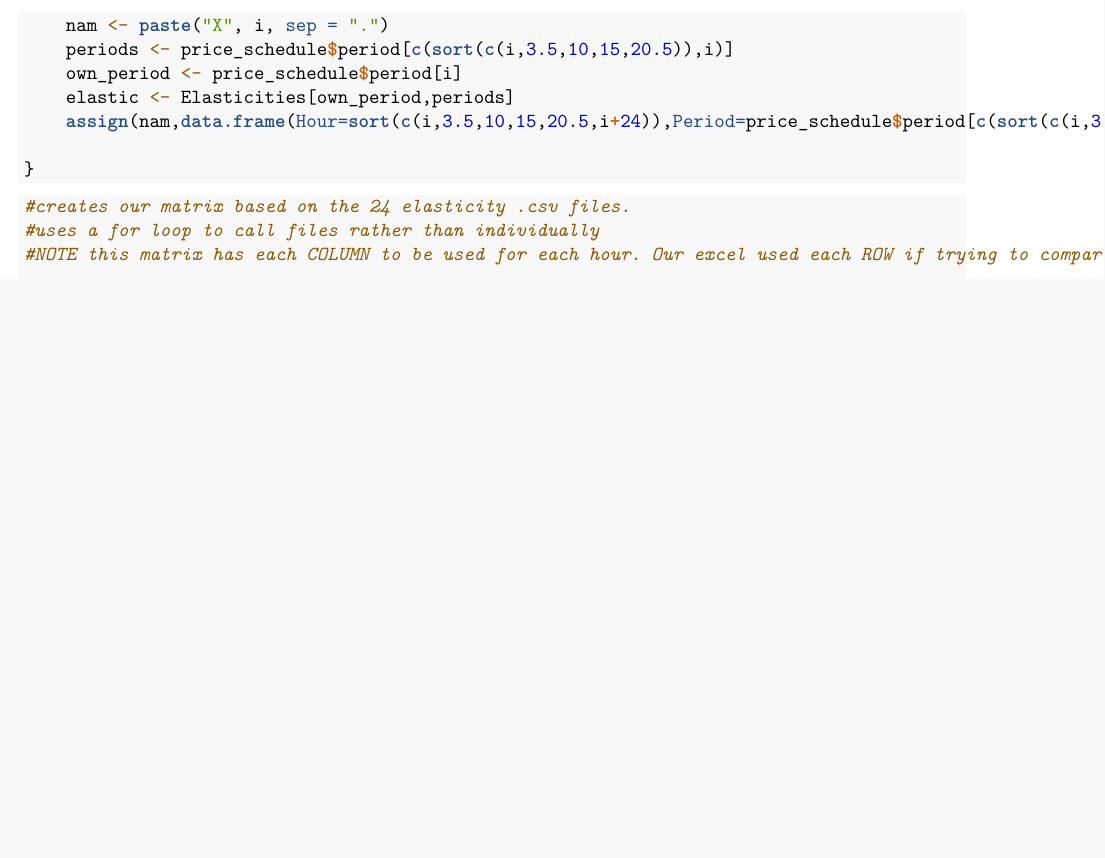
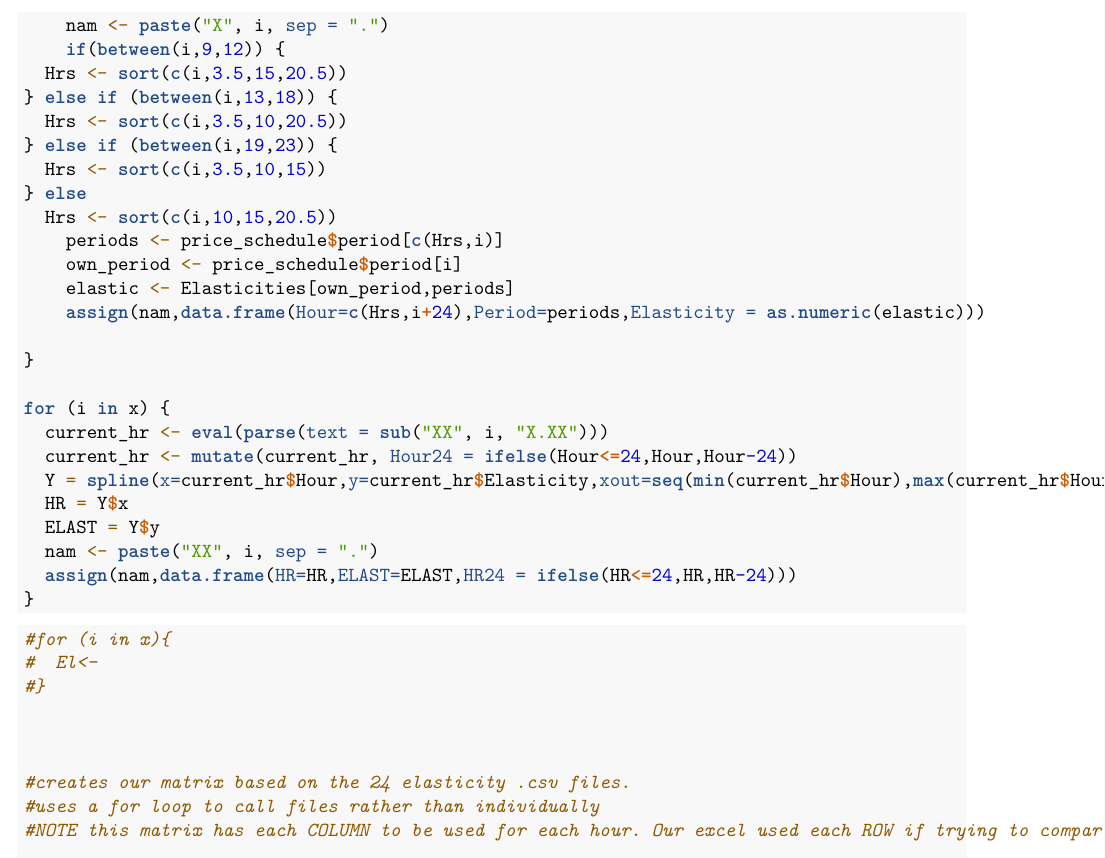
Before and after one commit to mjulian55/SmartCharge, an R Markdown document (Hourly_EV_Demand_Model.Rmd): part of page 2 of 7, cut so that both start at the same text, the shorter picture padded with empty space. Rendered offline with R 4.5, knitr and Pandoc, then LaTeX, with nearby package versions; some code elsewhere in the file could not run offline.

Commit message:
automated the table making for each hour, now trying to match old splining code with new inputs to that code.

````diff
--- a/Hourly_EV_Demand_Model.Rmd
+++ b/Hourly_EV_Demand_Model.Rmd
@@ -56,18 +56,43 @@ x <- c(1:24) #used for the 24 hours in for loops (24 elasticity columns)
 
 for(i in x) {
     nam <- paste("X", i, sep = ".")
-    periods <- price_schedule$period[c(sort(c(i,3.5,10,15,20.5)),i)]
+    if(between(i,9,12)) {
+  Hrs <- sort(c(i,3.5,15,20.5))
+} else if (between(i,13,18)) {
+  Hrs <- sort(c(i,3.5,10,20.5))
+} else if (between(i,19,23)) {
+  Hrs <- sort(c(i,3.5,10,15))
+} else
+  Hrs <- sort(c(i,10,15,20.5))
+    periods <- price_schedule$period[c(Hrs,i)]
     own_period <- price_schedule$period[i]
     elastic <- Elasticities[own_period,periods]
-    assign(nam,data.frame(Hour=sort(c(i,3.5,10,15,20.5,i+24)),Period=price_schedule$period[c(sort(c(i,3.5,10,15,20.5)),i)],Elasticity = as.numeric(elastic)))
+    assign(nam,data.frame(Hour=c(Hrs,i+24),Period=periods,Elasticity = as.numeric(elastic)))
 
+}
+
+for (i in x) {
+  current_hr <- eval(parse(text = sub("XX", i, "X.XX")))
+  current_hr <- mutate(current_hr, Hour24 = ifelse(Hour<=24,Hour,Hour-24))
+  Y = spline(x=current_hr$Hour,y=current_hr$Elasticity,xout=seq(min(current_hr$Hour),max(current_hr$Hour)))
+  HR = Y$x
+  ELAST = Y$y
+  nam <- paste("XX", i, sep = ".")
+  assign(nam,data.frame(HR=HR,ELAST=ELAST,HR24 = ifelse(HR<=24,HR,HR-24)))
 }
 
 
 ```
 
 
+
 ```{r Matrix}
+
+#for (i in x){
+#  El<-
+#}
+
+
 
 #creates our matrix based on the 24 elasticity .csv files.
 #uses a for loop to call files rather than individually
````
